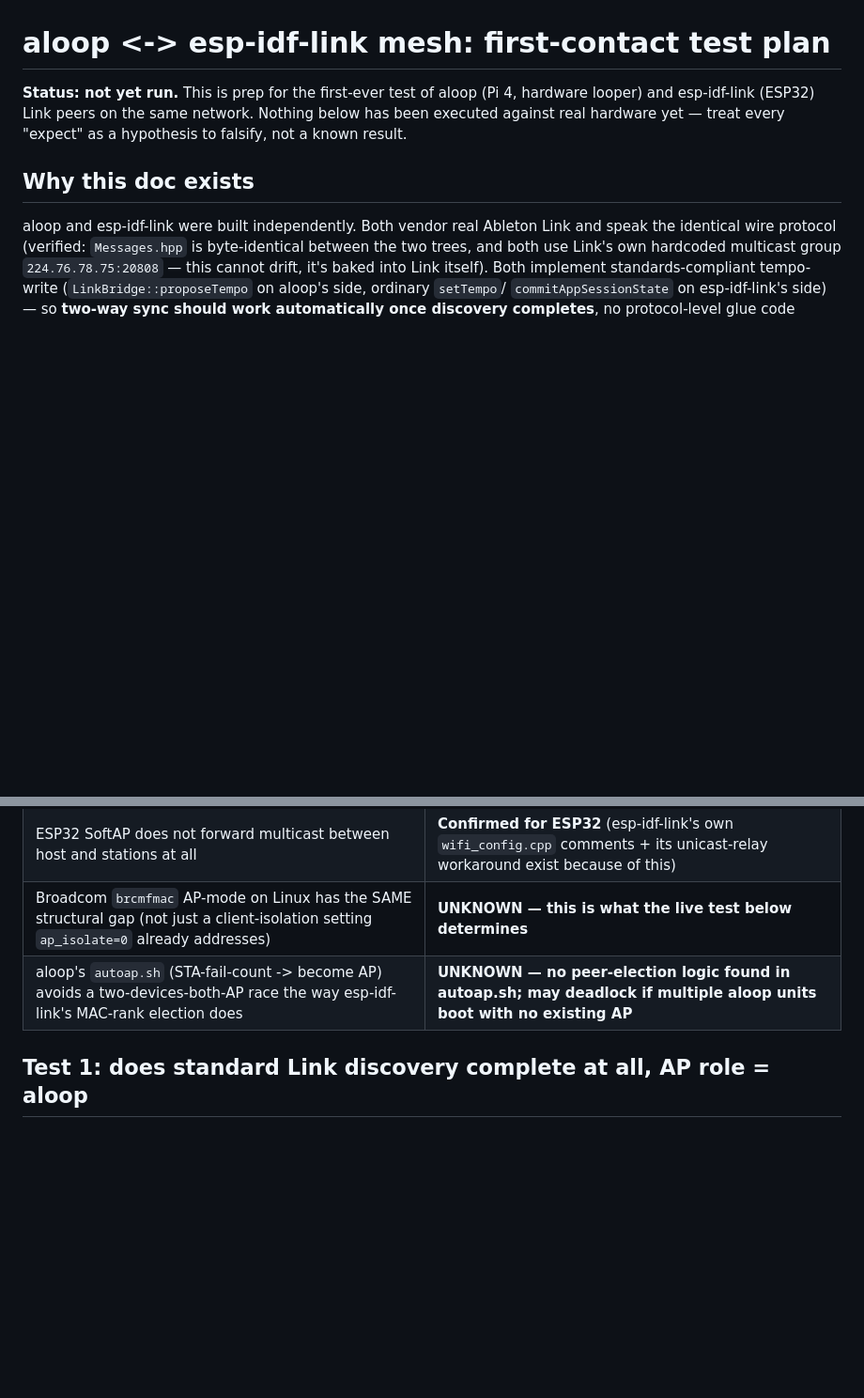
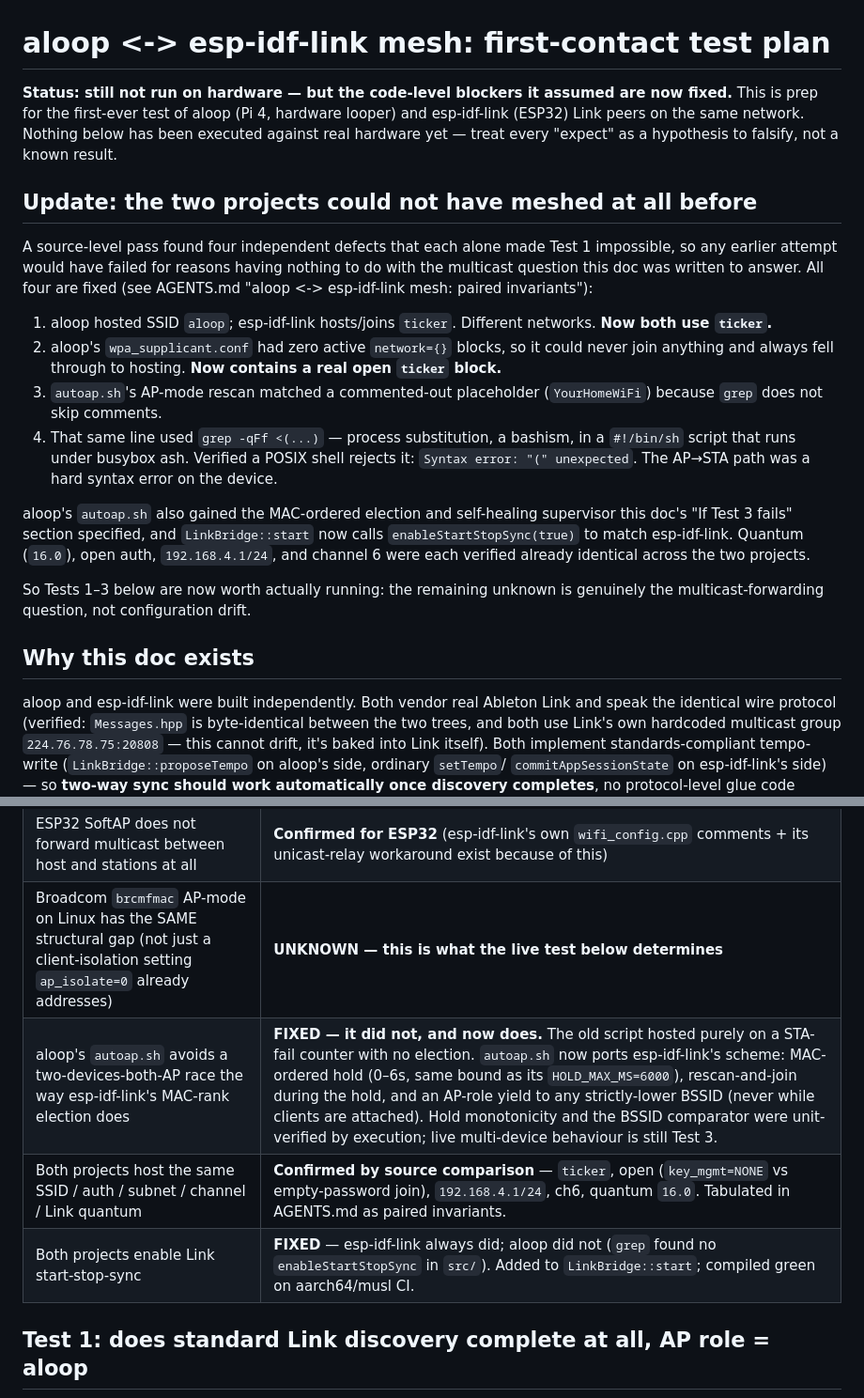
Before and after one commit to AnEntrypoint/aloop, a Markdown page: docs/LINK-MESH-TESTING.md, 2 parts joined by grey strips. Shown at 94% size. Drawn GitHub-style; blank space fills up the shorter version.

Commit message:
docs: update LINK-MESH-TESTING with the four fixed blockers and the now-verified cross-project invariants

```diff
--- a/docs/LINK-MESH-TESTING.md
+++ b/docs/LINK-MESH-TESTING.md
@@ -1,9 +1,39 @@
 # aloop <-> esp-idf-link mesh: first-contact test plan
 
-**Status: not yet run.** This is prep for the first-ever test of aloop
+**Status: still not run on hardware — but the code-level blockers it
+assumed are now fixed.** This is prep for the first-ever test of aloop
 (Pi 4, hardware looper) and esp-idf-link (ESP32) Link peers on the same
 network. Nothing below has been executed against real hardware yet — treat
 every "expect" as a hypothesis to falsify, not a known result.
+
+## Update: the two projects could not have meshed at all before
+
+A source-level pass found four independent defects that each alone made
+Test 1 impossible, so any earlier attempt would have failed for reasons
+having nothing to do with the multicast question this doc was written to
+answer. All four are fixed (see AGENTS.md "aloop <-> esp-idf-link mesh:
+paired invariants"):
+
+1. aloop hosted SSID `aloop`; esp-idf-link hosts/joins `ticker`. Different
+   networks. **Now both use `ticker`.**
+2. aloop's `wpa_supplicant.conf` had zero active `network={}` blocks, so it
+   could never join anything and always fell through to hosting. **Now
+   contains a real open `ticker` block.**
+3. `autoap.sh`'s AP-mode rescan matched a commented-out placeholder
+   (`YourHomeWiFi`) because `grep` does not skip comments.
+4. That same line used `grep -qFf <(...)` — process substitution, a
+   bashism, in a `#!/bin/sh` script that runs under busybox ash. Verified a
+   POSIX shell rejects it: `Syntax error: "(" unexpected`. The AP→STA path
+   was a hard syntax error on the device.
+
+aloop's `autoap.sh` also gained the MAC-ordered election and self-healing
+supervisor this doc's "If Test 3 fails" section specified, and
+`LinkBridge::start` now calls `enableStartStopSync(true)` to match
+esp-idf-link. Quantum (`16.0`), open auth, `192.168.4.1/24`, and channel 6
+were each verified already identical across the two projects.
+
+So Tests 1–3 below are now worth actually running: the remaining unknown is
+genuinely the multicast-forwarding question, not configuration drift.
 
 ## Why this doc exists
 
@@ -30,7 +60,9 @@ actually reach a station connected to it?
 | aloop's Pi 4 WiFi chip is Broadcom BCM4343-series (`brcmfmac` driver) | **Confirmed** (docs/MIGRATION-MAP.md cites `CBcm4343Device` as the bare-metal reference this was ported from) |
 | ESP32 SoftAP does not forward multicast between host and stations at all | **Confirmed for ESP32** (esp-idf-link's own `wifi_config.cpp` comments + its unicast-relay workaround exist because of this) |
 | Broadcom `brcmfmac` AP-mode on Linux has the SAME structural gap (not just a client-isolation setting `ap_isolate=0` already addresses) | **UNKNOWN — this is what the live test below determines** |
-| aloop's `autoap.sh` (STA-fail-count -> become AP) avoids a two-devices-both-AP race the way esp-idf-link's MAC-rank election does | **UNKNOWN — no peer-election logic found in autoap.sh; may deadlock if multiple aloop units boot with no existing AP** |
+| aloop's `autoap.sh` avoids a two-devices-both-AP race the way esp-idf-link's MAC-rank election does | **FIXED — it did not, and now does.** The old script hosted purely on a STA-fail counter with no election. `autoap.sh` now ports esp-idf-link's scheme: MAC-ordered hold (0–6s, same bound as its `HOLD_MAX_MS=6000`), rescan-and-join during the hold, and an AP-role yield to any strictly-lower BSSID (never while clients are attached). Hold monotonicity and the BSSID comparator were unit-verified by execution; live multi-device behaviour is still Test 3. |
+| Both projects host the same SSID / auth / subnet / channel / Link quantum | **Confirmed by source comparison** — `ticker`, open (`key_mgmt=NONE` vs empty-password join), `192.168.4.1/24`, ch6, quantum `16.0`. Tabulated in AGENTS.md as paired invariants. |
+| Both projects enable Link start-stop-sync | **FIXED** — esp-idf-link always did; aloop did not (`grep` found no `enableStartStopSync` in `src/`). Added to `LinkBridge::start`; compiled green on aarch64/musl CI. |
 
 ## Test 1: does standard Link discovery complete at all, AP role = aloop
 
```
